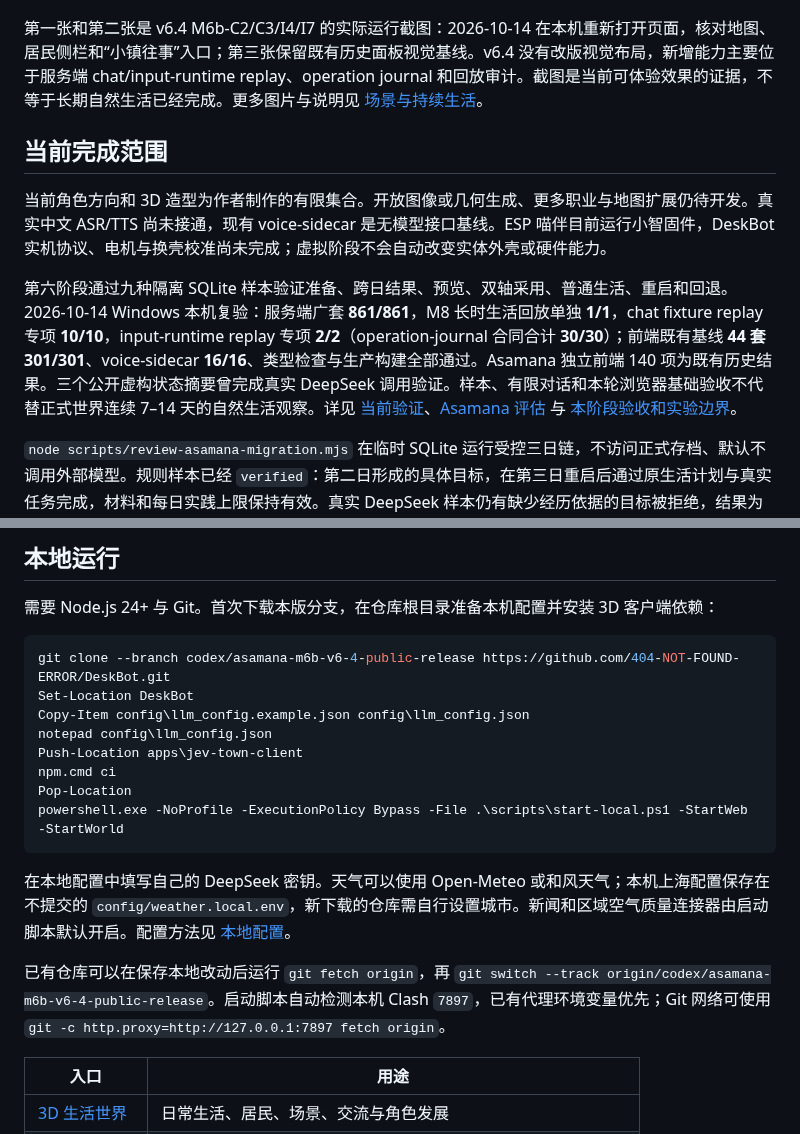
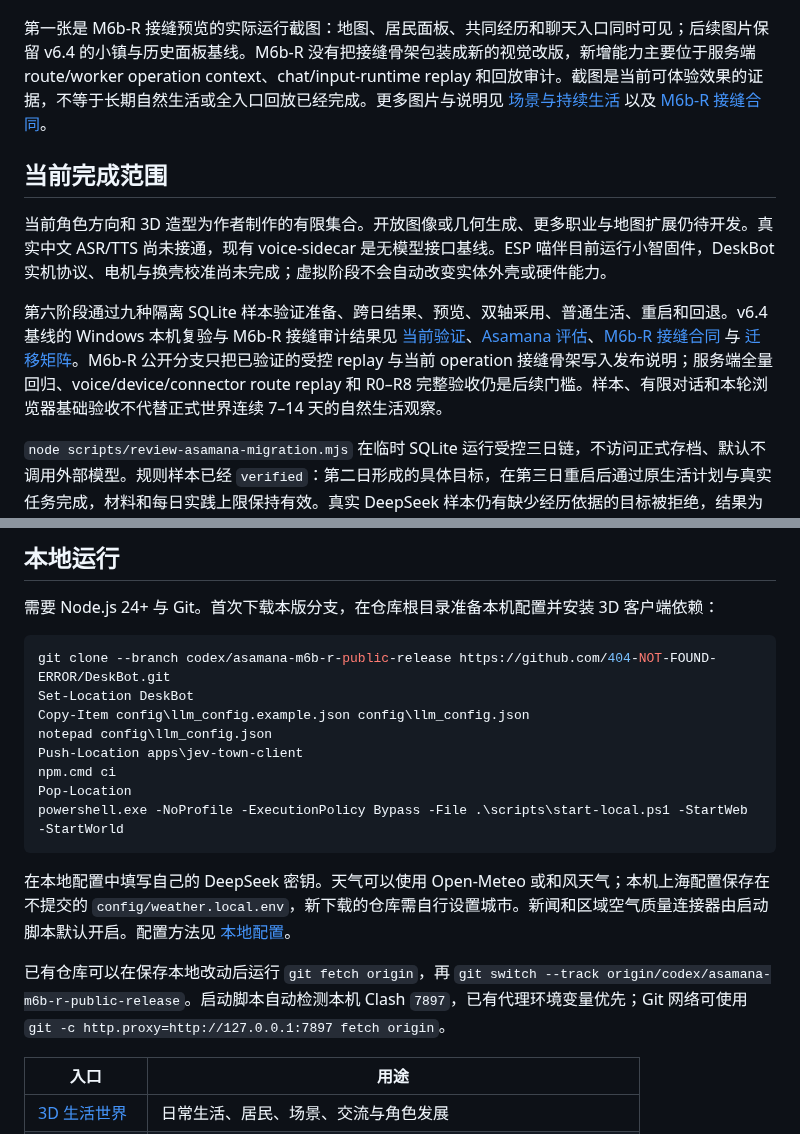
Before and after one commit to 404-NOT-FOUND-ERROR/DeskBot, a Markdown page: README.md, 2 parts joined by grey strips. Drawn GitHub-style.

````diff
--- a/README.md
+++ b/README.md
@@ -67,13 +70,13 @@ DeskBot 的目标是一个存在于奇幻持续世界中的桌面潮玩生命体
 
 ![午夜小镇，普通窗灯与店招渐息，公共路灯保留](documentation/images/shaping-field-2026-10-05/midnight-town.jpg)
 
-第一张和第二张是 v6.4 M6b-C2/C3/I4/I7 的实际运行截图：2026-10-14 在本机重新打开页面，核对地图、居民侧栏和“小镇往事”入口；第三张保留既有历史面板视觉基线。v6.4 没有改版视觉布局，新增能力主要位于服务端 chat/input-runtime replay、operation journal 和回放审计。截图是当前可体验效果的证据，不等于长期自然生活已经完成。更多图片与说明见 [场景与持续生活](documentation/shaping-field-visual-life.md)。
+第一张是 M6b-R 接缝预览的实际运行截图：地图、居民面板、共同经历和聊天入口同时可见；后续图片保留 v6.4 的小镇与历史面板基线。M6b-R 没有把接缝骨架包装成新的视觉改版，新增能力主要位于服务端 route/worker operation context、chat/input-runtime replay 和回放审计。截图是当前可体验效果的证据，不等于长期自然生活或全入口回放已经完成。更多图片与说明见 [场景与持续生活](documentation/shaping-field-visual-life.md) 以及 [M6b-R 接缝合同](documentation/asamana-m6b-route-worker-device-replay-v1.md)。
 
 ## 当前完成范围
 
 当前角色方向和 3D 造型为作者制作的有限集合。开放图像或几何生成、更多职业与地图扩展仍待开发。真实中文 ASR/TTS 尚未接通，现有 voice-sidecar 是无模型接口基线。ESP 喵伴目前运行小智固件，DeskBot 实机协议、电机与换壳校准尚未完成；虚拟阶段不会自动改变实体外壳或硬件能力。
 
-第六阶段通过九种隔离 SQLite 样本验证准备、跨日结果、预览、双轴采用、普通生活、重启和回退。2026-10-14 Windows 本机复验：服务端广套 **861/861**，M8 长时生活回放单独 **1/1**，chat fixture replay 专项 **10/10**，input-runtime replay 专项 **2/2**（operation-journal 合同合计 **30/30**）；前端既有基线 **44 套 301/301**、voice-sidecar **16/16**、类型检查与生产构建全部通过。Asamana 独立前端 140 项为既有历史结果。三个公开虚构状态摘要曾完成真实 DeepSeek 调用验证。样本、有限对话和本轮浏览器基础验收不代替正式世界连续 7–14 天的自然生活观察。详见 [当前验证](documentation/tests.md)、[Asamana 评估](documentation/asamana-review.md) 与 [本阶段验收和实验边界](research/milestones/role-development-stage6.md)。
+第六阶段通过九种隔离 SQLite 样本验证准备、跨日结果、预览、双轴采用、普通生活、重启和回退。v6.4 基线的 Windows 本机复验与 M6b-R 接缝审计结果见 [当前验证](documentation/tests.md)、[Asamana 评估](documentation/asamana-review.md)、[M6b-R 接缝合同](documentation/asamana-m6b-route-worker-device-replay-v1.md) 与 [迁移矩阵](documentation/asamana-migration-matrix-v1.md)。M6b-R 公开分支只把已验证的受控 replay 与当前 operation 接缝骨架写入发布说明；服务端全量回归、voice/device/connector route replay 和 R0–R8 完整验收仍是后续门槛。样本、有限对话和本轮浏览器基础验收不代替正式世界连续 7–14 天的自然生活观察。
 
 `node scripts/review-asamana-migration.mjs` 在临时 SQLite 运行受控三日链，不访问正式存档、默认不调用外部模型。规则样本已经 `verified`：第二日形成的具体目标，在第三日重启后通过原生活计划与真实任务完成，材料和每日实践上限保持有效。真实 DeepSeek 样本仍有缺少经历依据的目标被拒绝，结果为 `inconclusive_reflection_failed`；规则样本通过不代表真实模型或长期自然生活已验收。
 
@@ -84,7 +87,7 @@ DeskBot 的目标是一个存在于奇幻持续世界中的桌面潮玩生命体
 需要 Node.js 24+ 与 Git。首次下载本版分支，在仓库根目录准备本机配置并安装 3D 客户端依赖：
 
 ```powershell
-git clone --branch codex/asamana-m6b-v6-4-public-release https://github.com/404-NOT-FOUND-ERROR/DeskBot.git
+git clone --branch codex/asamana-m6b-r-public-release https://github.com/404-NOT-FOUND-ERROR/DeskBot.git
 Set-Location DeskBot
 Copy-Item config\llm_config.example.json config\llm_config.json
 notepad config\llm_config.json
@@ -96,7 +99,7 @@ powershell.exe -NoProfile -ExecutionPolicy Bypass -File .\scripts\start-local.ps
 
 在本地配置中填写自己的 DeepSeek 密钥。天气可以使用 Open-Meteo 或和风天气；本机上海配置保存在不提交的 `config/weather.local.env`，新下载的仓库需自行设置城市。新闻和区域空气质量连接器由启动脚本默认开启。配置方法见 [本地配置](config/README.md)。
 
-已有仓库可以在保存本地改动后运行 `git fetch origin`，再 `git switch --track origin/codex/asamana-m6b-v6-4-public-release`。启动脚本自动检测本机 Clash `7897`，已有代理环境变量优先；Git 网络可使用 `git -c http.proxy=http://127.0.0.1:7897 fetch origin`。
+已有仓库可以在保存本地改动后运行 `git fetch origin`，再 `git switch --track origin/codex/asamana-m6b-r-public-release`。启动脚本自动检测本机 Clash `7897`，已有代理环境变量优先；Git 网络可使用 `git -c http.proxy=http://127.0.0.1:7897 fetch origin`。
 
 | 入口 | 用途 |
 | --- | --- |
````
Also changed, not shown: other parts of README.md (+5 -2 lines), documentation/asamana-m6b-route-worker-device-replay-v1.md (added, +142 -0 lines), documentation/asamana-m6b-seam-contract-v1.md (+9 -7 lines), documentation/asamana-migration-matrix-v1.md (+1 -1 lines), documentation/images/asamana-m6b-r/deskbot-world-npc-panel.png (added), 6 other files.
